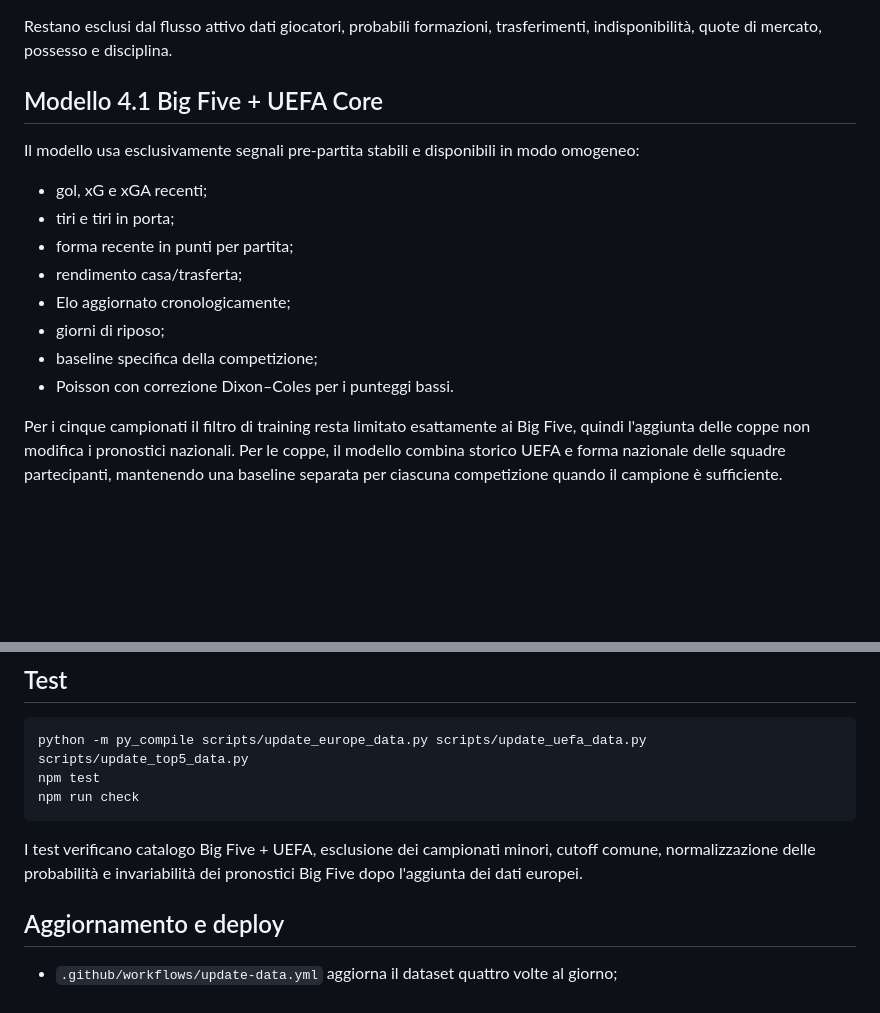
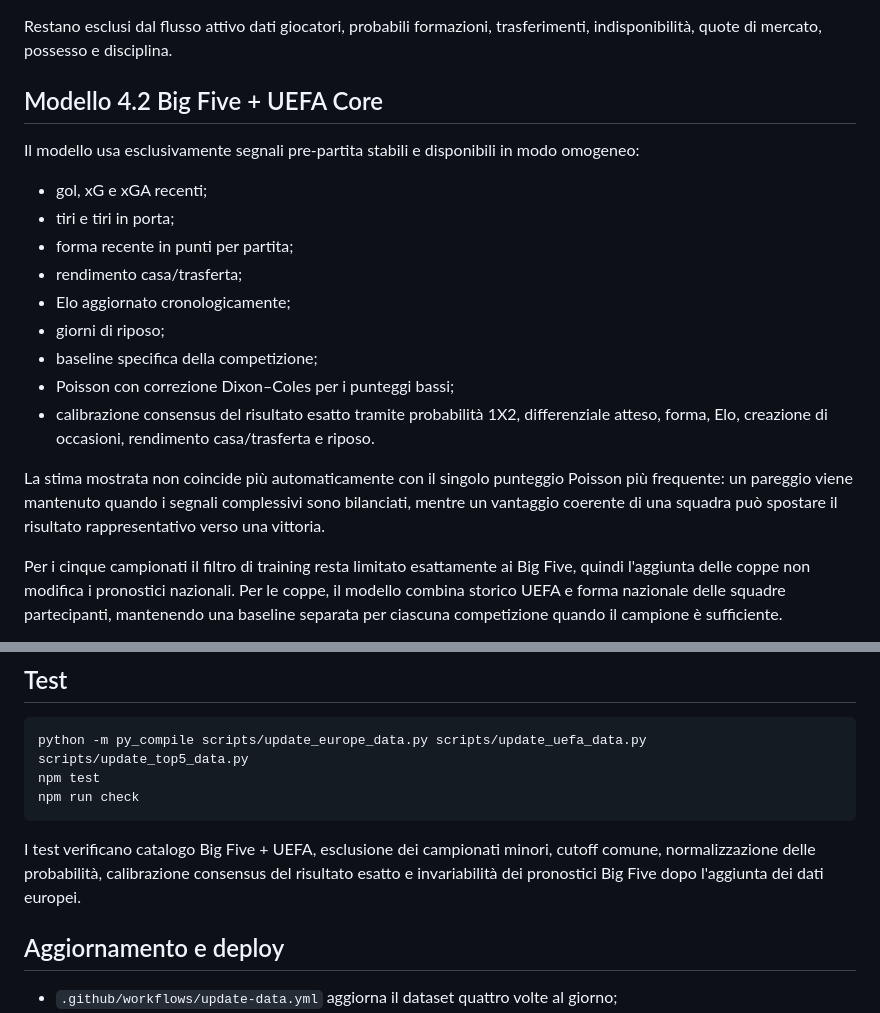
Before and after one commit to FRAMAX444/serie-a-match-predictor, a Markdown page: README.md, 2 parts joined by grey strips. GitHub-like rendering; blank space fills up the shorter version.

Commit message:
Documenta la calibrazione consensus 4.2

````diff
--- a/README.md
+++ b/README.md
@@ -50,7 +50,7 @@ Il dataset contiene:
 
 Restano esclusi dal flusso attivo dati giocatori, probabili formazioni, trasferimenti, indisponibilità, quote di mercato, possesso e disciplina.
 
-## Modello 4.1 Big Five + UEFA Core
+## Modello 4.2 Big Five + UEFA Core
 
 Il modello usa esclusivamente segnali pre-partita stabili e disponibili in modo omogeneo:
 
@@ -61,7 +61,10 @@ Il modello usa esclusivamente segnali pre-partita stabili e disponibili in modo
 - Elo aggiornato cronologicamente;
 - giorni di riposo;
 - baseline specifica della competizione;
-- Poisson con correzione Dixon–Coles per i punteggi bassi.
+- Poisson con correzione Dixon–Coles per i punteggi bassi;
+- calibrazione consensus del risultato esatto tramite probabilità 1X2, differenziale atteso, forma, Elo, creazione di occasioni, rendimento casa/trasferta e riposo.
+
+La stima mostrata non coincide più automaticamente con il singolo punteggio Poisson più frequente: un pareggio viene mantenuto quando i segnali complessivi sono bilanciati, mentre un vantaggio coerente di una squadra può spostare il risultato rappresentativo verso una vittoria.
 
 Per i cinque campionati il filtro di training resta limitato esattamente ai Big Five, quindi l'aggiunta delle coppe non modifica i pronostici nazionali. Per le coppe, il modello combina storico UEFA e forma nazionale delle squadre partecipanti, mantenendo una baseline separata per ciascuna competizione quando il campione è sufficiente.
 
@@ -83,7 +86,7 @@ npm test
 npm run check
 ```
 
-I test verificano catalogo Big Five + UEFA, esclusione dei campionati minori, cutoff comune, normalizzazione delle probabilità e invariabilità dei pronostici Big Five dopo l'aggiunta dei dati europei.
+I test verificano catalogo Big Five + UEFA, esclusione dei campionati minori, cutoff comune, normalizzazione delle probabilità, calibrazione consensus del risultato esatto e invariabilità dei pronostici Big Five dopo l'aggiunta dei dati europei.
 
 ## Aggiornamento e deploy
 
````
